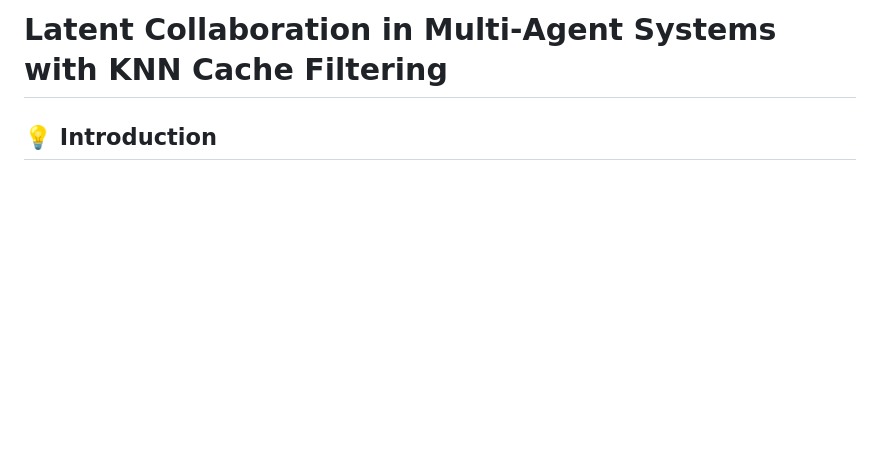
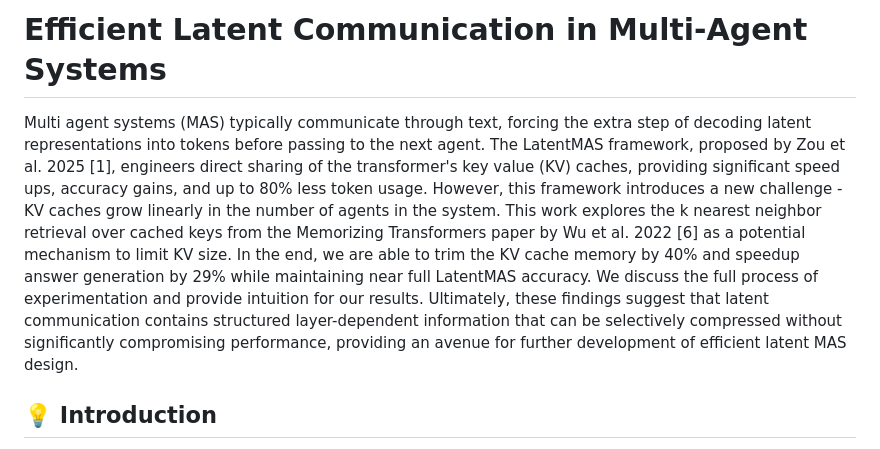
Before and after one commit to Bookmaster9/kNN-latentMAS, a Markdown page: README.md, the part around the change. Drawn GitHub-style; blank space fills up the shorter version.

Commit message:
Revise README title and enhance introduction

```diff
--- a/README.md
+++ b/README.md
@@ -1,6 +1,8 @@
 <a name="readme-top"></a>
 
-# Latent Collaboration in Multi-Agent Systems with KNN Cache Filtering
+# Efficient Latent Communication in Multi-Agent Systems
+
+Multi agent systems (MAS) typically communicate through text, forcing the extra step of decoding latent representations into tokens before passing to the next agent. The LatentMAS framework, proposed by Zou et al. 2025 [1], engineers direct sharing of the transformer's key value (KV) caches, providing significant speed ups, accuracy gains, and up to 80% less token usage. However, this framework introduces a new challenge - KV caches grow linearly in the number of agents in the system. This work explores the k nearest neighbor retrieval over cached keys from the Memorizing Transformers paper by Wu et al. 2022 [6] as a potential mechanism to limit KV size. In the end, we are able to trim the KV cache memory by 40% and speedup answer generation by 29% while maintaining near full LatentMAS accuracy. We discuss the full process of experimentation and provide intuition for our results. Ultimately, these findings suggest that latent communication contains structured layer-dependent information that can be selectively compressed without significantly compromising performance, providing an avenue for further development of efficient latent MAS design.
 
 ## 💡 Introduction
 
```
